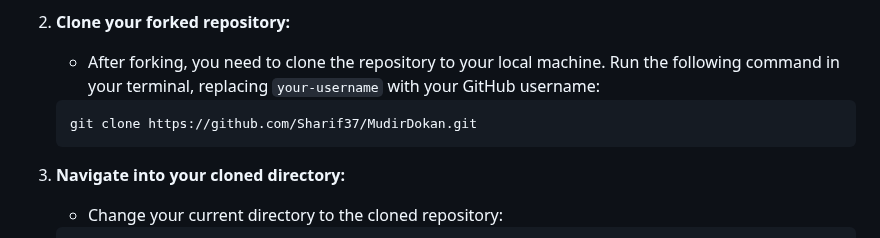
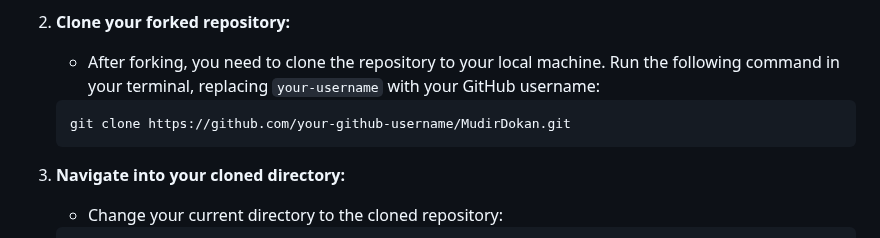
Before and after one commit to Sharif37/MudirDokan, a Markdown page: README.md, the part around the change. Drawn GitHub-style.

````diff
--- a/README.md
+++ b/README.md
@@ -83,7 +83,7 @@ We welcome contributions to Mudirdokan! To contribute, please follow these steps
    - After forking, you need to clone the repository to your local machine. Run the following command in your terminal, replacing `your-username` with your GitHub username:
 
    ```bash
-   git clone https://github.com/Sharif37/MudirDokan.git
+   git clone https://github.com/your-github-username/MudirDokan.git
    ```
 
 3. **Navigate into your cloned directory:**
````
